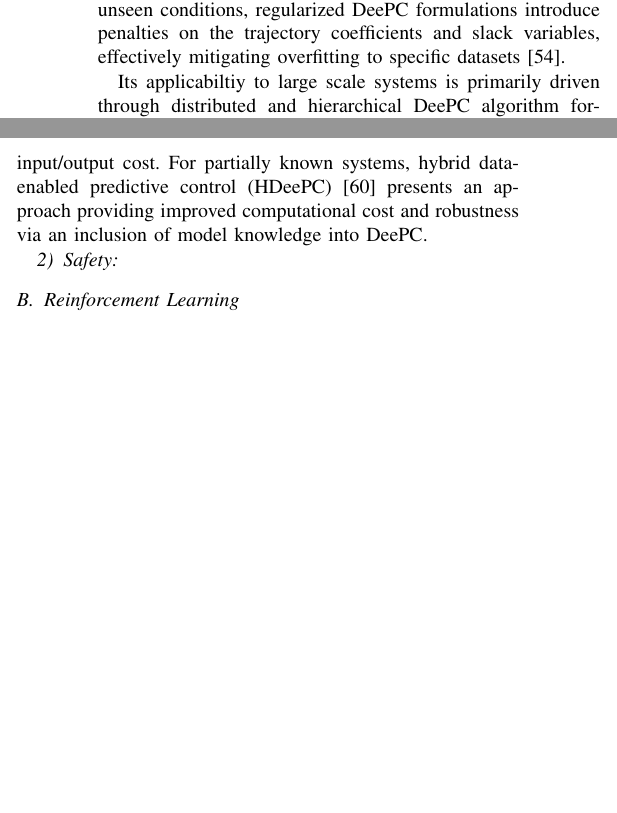
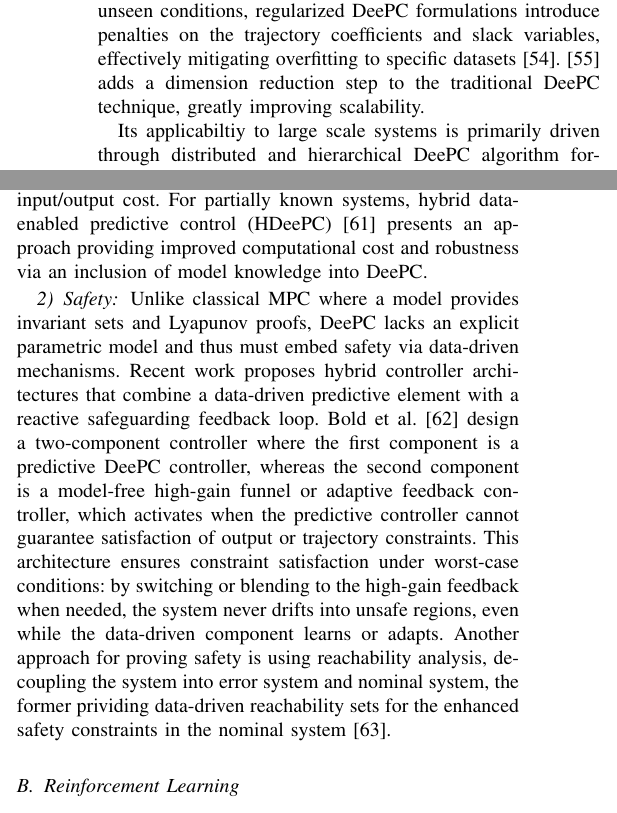
Before and after one commit to dominikw1/DDC-for-LSS, a LaTeX paper (template.tex): two parts of the columns of page 5 of 11, joined at a grey line, cut so that both start at the same text, the shorter picture padded with empty space. Compiled offline with pdfLaTeX.

Commit message:
deepc safety

```diff
--- a/template.tex
+++ b/template.tex
@@ -851,6 +851,9 @@ to unseen conditions, regularized DeePC formulations
 introduce penalties on the trajectory coefficients
 and slack variables, effectively mitigating overfitting
 to specific datasets~\cite{ramadan2025floodgates}.
+\cite{wang2024mechanical} adds a dimension reduction step to the traditional DeePC
+technique, greatly improving scalability.
+
 
 Its applicabiltiy to large scale systems is primarily driven through
 distributed and hierarchical DeePC
@@ -882,6 +885,25 @@ via an inclusion of model knowledge into DeePC.
 
 \subsubsection{Safety}
 
+Unlike classical MPC where a
+model provides invariant sets and Lyapunov proofs,
+DeePC lacks an explicit parametric model and
+thus must embed safety via data-driven mechanisms.
+Recent work proposes hybrid controller architectures
+that combine a data-driven predictive element
+with a reactive safeguarding feedback loop.
+Bold et al.~\cite{bold2025two} design a two-component controller where
+the first component is a predictive DeePC controller, whereas the second component is a model-free high-gain funnel or adaptive feedback controller, which activates when the predictive controller cannot guarantee satisfaction of output or trajectory constraints.
+This architecture ensures constraint satisfaction
+under worst-case conditions: by switching or
+blending to the high-gain feedback when needed,
+the system never drifts into unsafe regions,
+even while the data-driven component learns or adapts.
+Another approach for proving safety is using reachability analysis,
+decoupling the system into error system and nominal system,
+the former prividing data-driven reachability sets
+for the enhanced safety constraints
+in the nominal system~\cite{li2024robust}.
 
 
 \subsection{Reinforcement Learning}
```
Also changed, not shown: references.bib (+33 -0 lines).
